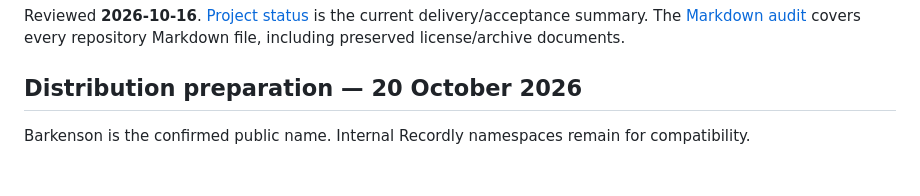
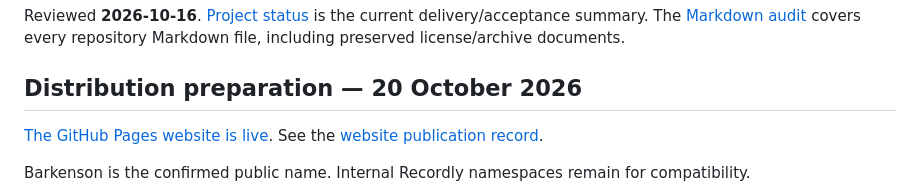
Before and after one commit to ziz11/AI-note-taker-for-meetings, a Markdown page: docs/README.md, the part around the change. GitHub-like rendering; blank space fills up the shorter version.

Commit message:
docs: record verified GitHub Pages publication

```diff
--- a/docs/README.md
+++ b/docs/README.md
@@ -3,6 +3,8 @@
 Reviewed **2026-10-16**. [Project status](project-status.md) is the current delivery/acceptance summary. The [Markdown audit](documentation-audit-2026-10-10.md) covers every repository Markdown file, including preserved license/archive documents.
 
 ## Distribution preparation — 20 October 2026
+
+[The GitHub Pages website is live](https://ziz11.github.io/Barkenson-Meeting-recorder-for-Mac/). See the [website publication record](distribution/2026-10-20-website-publication.md).
 
 Barkenson is the confirmed public name. Internal Recordly namespaces remain for compatibility.
 
```
Also changed, not shown: README.md (+1 -1 lines), docs/distribution/2026-10-20-website-publication.md (added, +17 -0 lines).
